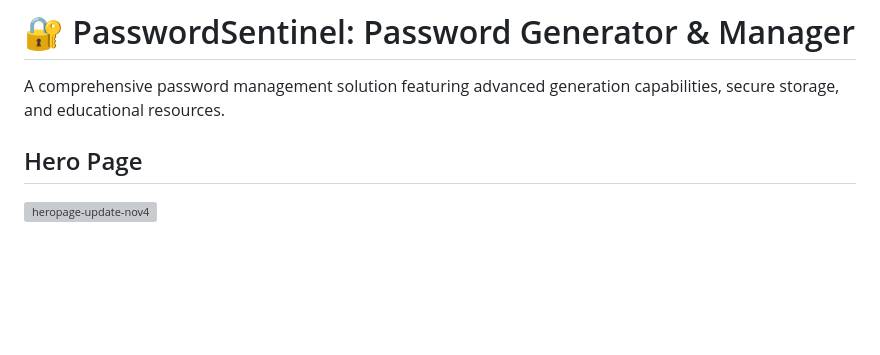
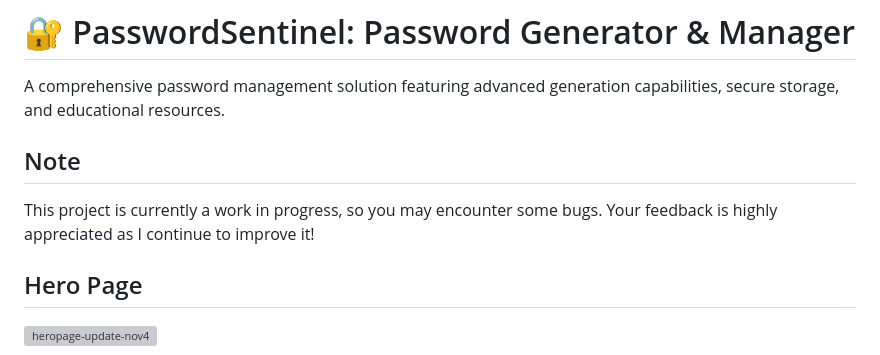
Before and after one commit to CyberSphinxxx/PasswordSentinel, a Markdown page: README.md, the part around the change. Drawn GitHub-style; blank space fills up the shorter version; grey boxes are pictures that could not be loaded.

Commit message:
Add Note

```diff
--- a/README.md
+++ b/README.md
@@ -1,6 +1,9 @@
 # 🔐 PasswordSentinel: Password Generator & Manager
 
 A comprehensive password management solution featuring advanced generation capabilities, secure storage, and educational resources.
+
+## Note
+This project is currently a work in progress, so you may encounter some bugs. Your feedback is highly appreciated as I continue to improve it!
 
 ## Hero Page
 ![heropage-update-nov4](https://github.com/user-attachments/assets/d1e3cb96-2d44-4c6c-b326-50c93a95dbb9)
```
